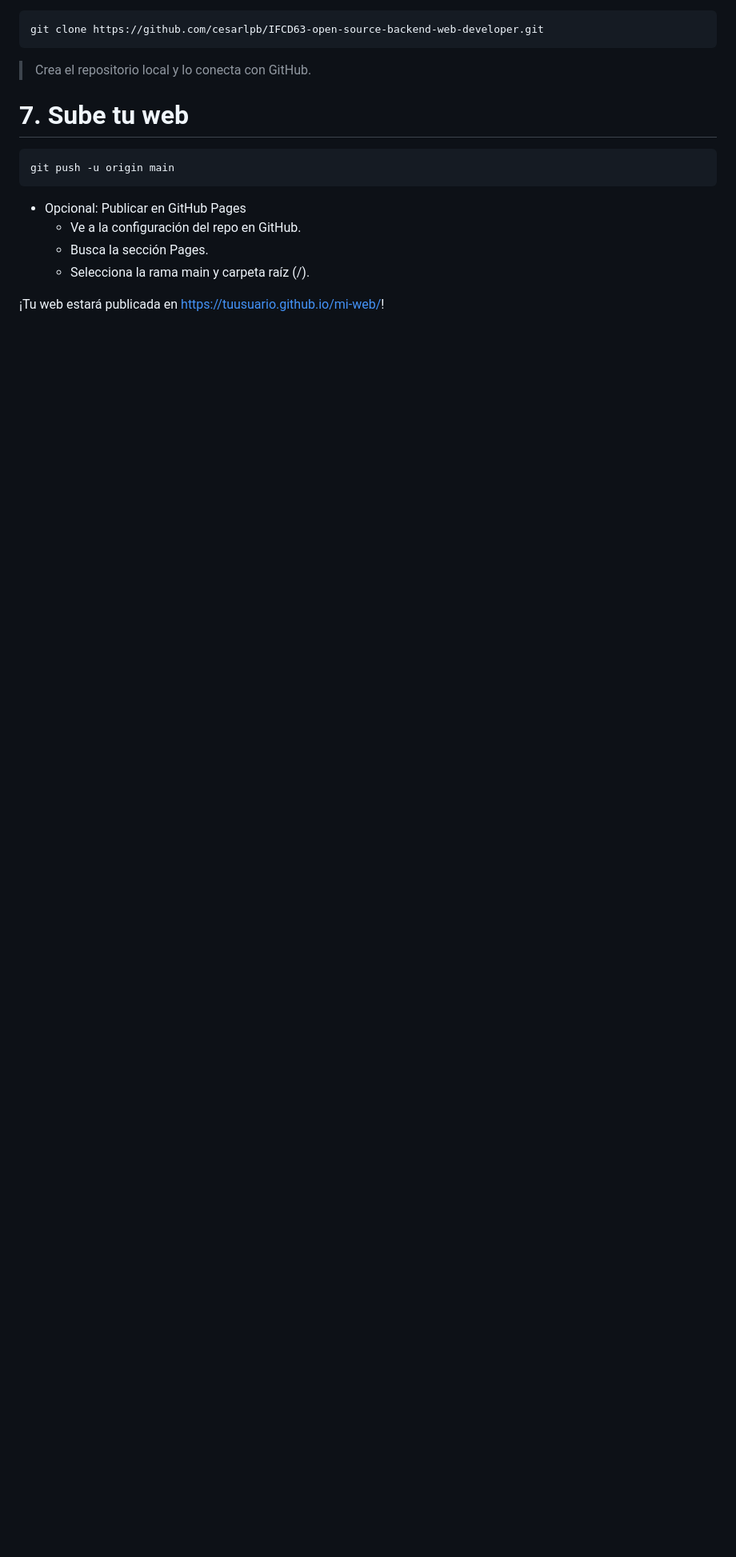
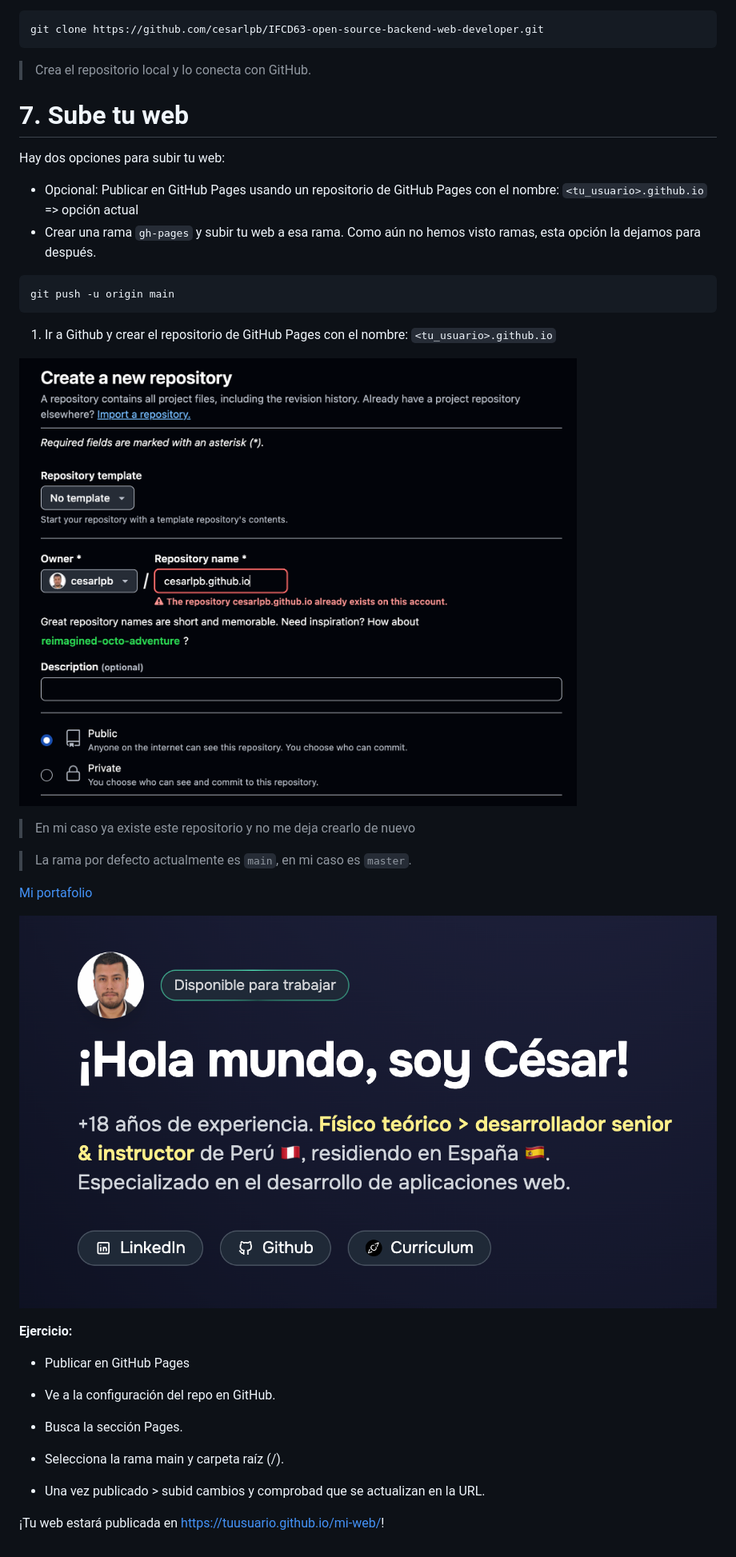
Before and after one commit to cesarlpb/IFCD63-open-source-backend-web-developer, a Markdown page: README.md, the part around the change. Shown: that part at 80% size. Rendered like a GitHub page; pictures changed too: image-3.png (added), image-4.png (added); blank space fills up the shorter version.

Commit message:
actualizo los pasos para publicar en Github Pages

````diff
--- a/README.md
+++ b/README.md
@@ -201,13 +201,34 @@ git clone https://github.com/cesarlpb/IFCD63-open-source-backend-web-developer.g
 
 # 7. Sube tu web
 
+Hay dos opciones para subir tu web:
+
+- Opcional: Publicar en GitHub Pages usando un repositorio de GitHub Pages con el nombre: `<tu_usuario>.github.io` => opción actual
+- Crear una rama `gh-pages` y subir tu web a esa rama. Como aún no hemos visto ramas, esta opción la dejamos para después.
+
 ```
 git push -u origin main
 ```
 
-- Opcional: Publicar en GitHub Pages
+1. Ir a Github y crear el repositorio de GitHub Pages con el nombre: `<tu_usuario>.github.io`
+
+![alt text](image-3.png)
+
+> En mi caso ya existe este repositorio y no me deja crearlo de nuevo
+
+> La rama por defecto actualmente es `main`, en mi caso es `master`.
+
+[Mi portafolio](https://cesarlpb.github.io/)
+
+![alt text](image-4.png)
+
+**Ejercicio:**
+
+  - Publicar en GitHub Pages
   - Ve a la configuración del repo en GitHub.
   - Busca la sección Pages.
   - Selecciona la rama main y carpeta raíz (/).
 
+  - Una vez publicado > subid cambios y comprobad que se actualizan en la URL.
+
 ¡Tu web estará publicada en https://tuusuario.github.io/mi-web/!
````
